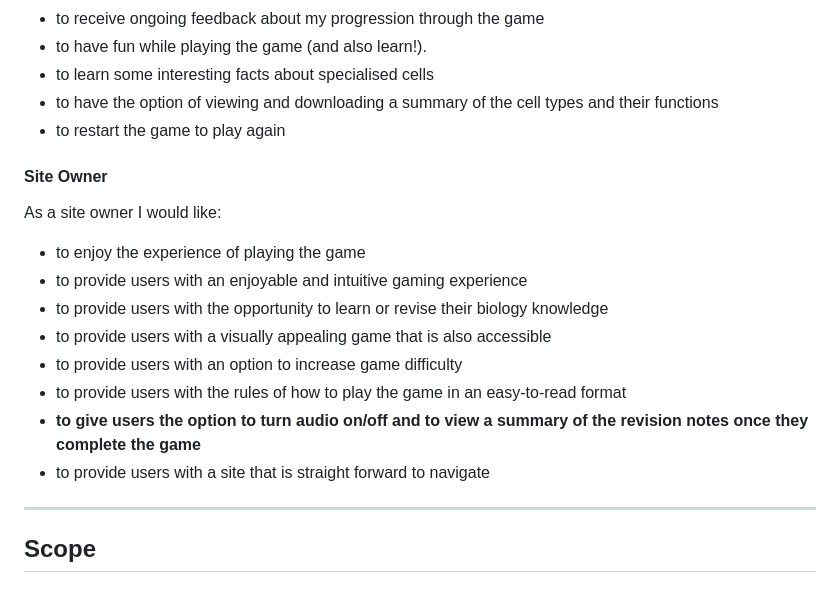
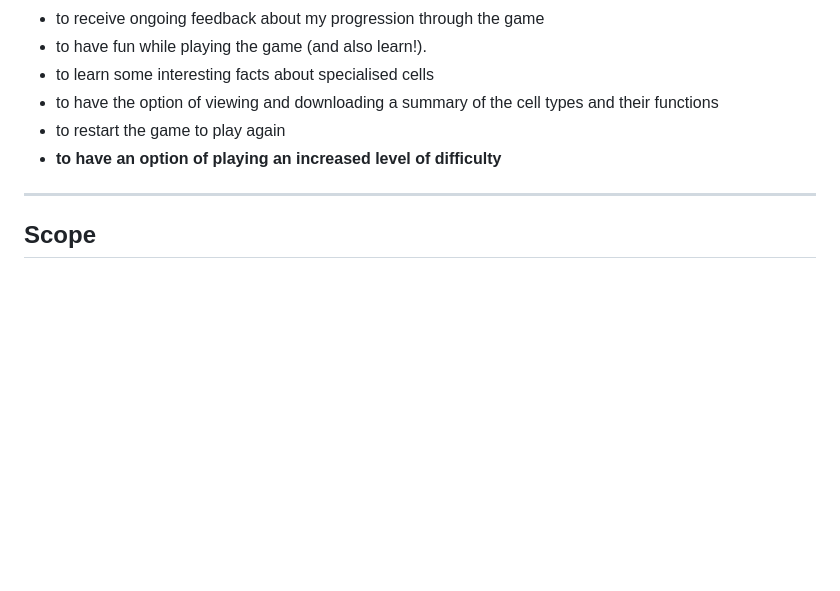
Before and after one commit to tarahwaters/milestone-project2, a Markdown page: README.md, the part around the change. GitHub-like rendering; blank space fills up the shorter version.

Commit message:
Edit user stories and remove site owner stories

```diff
--- a/README.md
+++ b/README.md
@@ -59,18 +59,7 @@ As a user I would like:
 - to learn some interesting facts about specialised cells
 - to have the option of viewing and downloading a summary of the cell types and their functions
 - to restart the game to play again
-
-#### Site Owner
-As a site owner I would like:
-- to enjoy the experience of playing the game
-- to provide users with an enjoyable and intuitive gaming experience
-- to provide users with the opportunity to learn or revise their biology knowledge
-- to provide users with a visually appealing game that is also accessible
-- to provide users with an option to increase game difficulty
-- to provide users with the rules of how to play the game in an easy-to-read format
-- **to give users the option to turn audio on/off and to view a summary of the revision notes once they complete the game**
-- to provide users with a site that is straight forward to navigate
-
+- **to have an option of playing an increased level of difficulty**
 
 ---
 
```
